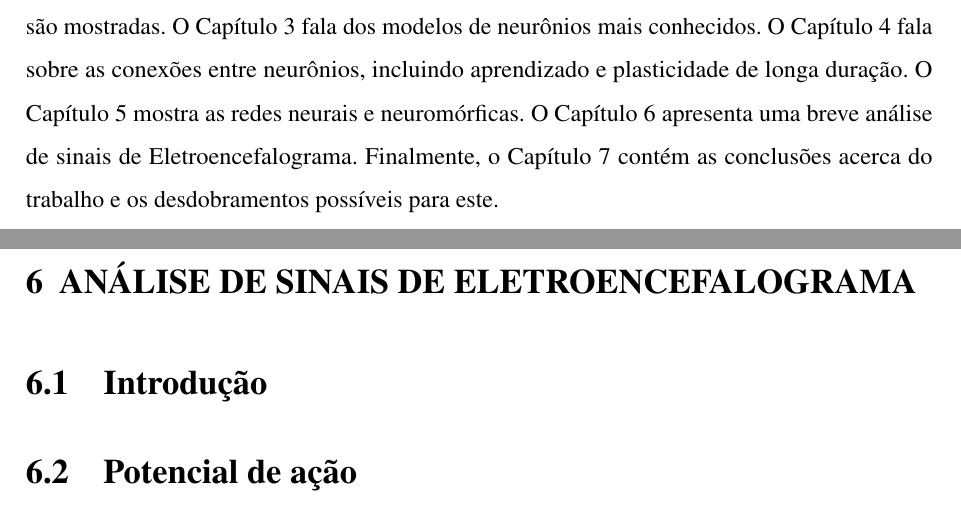
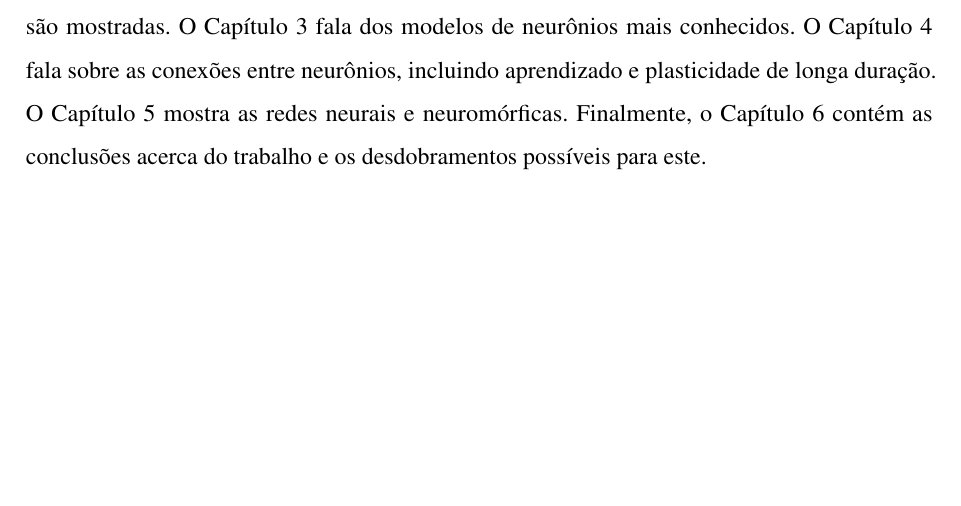
Before and after one commit to weversonvn/dissertacao, a LaTeX thesis (weverson_dissertacao.tex, which reads textos/intro.tex): two parts of pages 18 and 49 of 66 before the commit and part of page 18 of 65 after it, the two joined at a grey line, cut so that both start at the same text, the shorter picture padded with empty space. Compiled offline with pdfLaTeX.

Commit message:
refactor: remove capítulo processamento de EEG

```diff
--- a/textos/intro.tex
+++ b/textos/intro.tex
@@ -17,4 +17,6 @@ Elaborar um roteiro para execução de um curso introdutório em neurociências
 \section{Metodologia}
 
 \section{Estrutura do Trabalho}
-O trabalho está estruturado da seguinte maneira: o Capítulo~\ref{cap:teoria} mostra os elementos da base teórica apresentada. Uma breve apresentação de definições sobre neurobiologia, equações diferenciais ordinárias, probabilidade, noções sobre algoritmos e linguagem de programação são mostradas. O Capítulo~\ref{cap:modelos} fala dos modelos de neurônios mais conhecidos. O Capítulo~\ref{cap:conexoes} fala sobre as conexões entre neurônios, incluindo aprendizado e plasticidade de longa duração. O Capítulo~\ref{cap:ia} mostra as redes neurais e neuromórficas. O Capítulo~\ref{cap:eeg} apresenta uma breve análise de sinais de Eletroencefalograma. Finalmente, o Capítulo~\ref{cap:conclusoes} contém as conclusões acerca do trabalho e os desdobramentos possíveis para este.
+O trabalho está estruturado da seguinte maneira: o Capítulo~\ref{cap:teoria} mostra os elementos da base teórica apresentada. Uma breve apresentação de definições sobre neurobiologia, equações diferenciais ordinárias, probabilidade, noções sobre algoritmos e linguagem de programação são mostradas. O Capítulo~\ref{cap:modelos} fala dos modelos de neurônios mais conhecidos. O Capítulo~\ref{cap:conexoes} fala sobre as conexões entre neurônios, incluindo aprendizado e plasticidade de longa duração. O Capítulo~\ref{cap:ia} mostra as redes neurais e neuromórficas.
+%O Capítulo~\ref{cap:eeg} apresenta uma breve análise de sinais de Eletroencefalograma.
+Finalmente, o Capítulo~\ref{cap:conclusoes} contém as conclusões acerca do trabalho e os desdobramentos possíveis para este.
```
Also changed, not shown: weverson_dissertacao.tex (+1 -1 lines).
